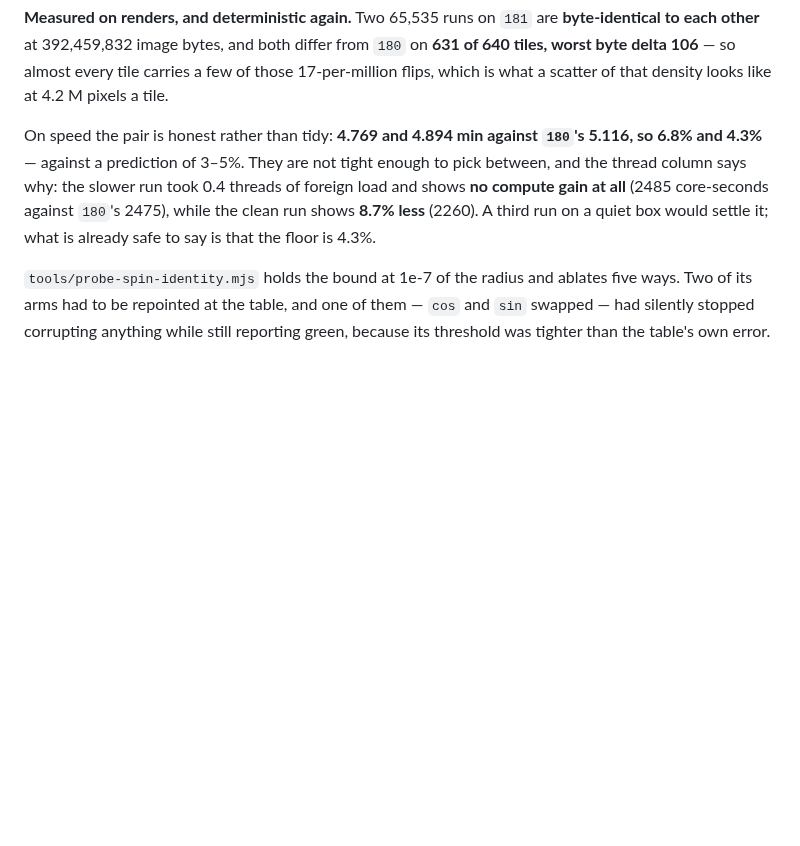
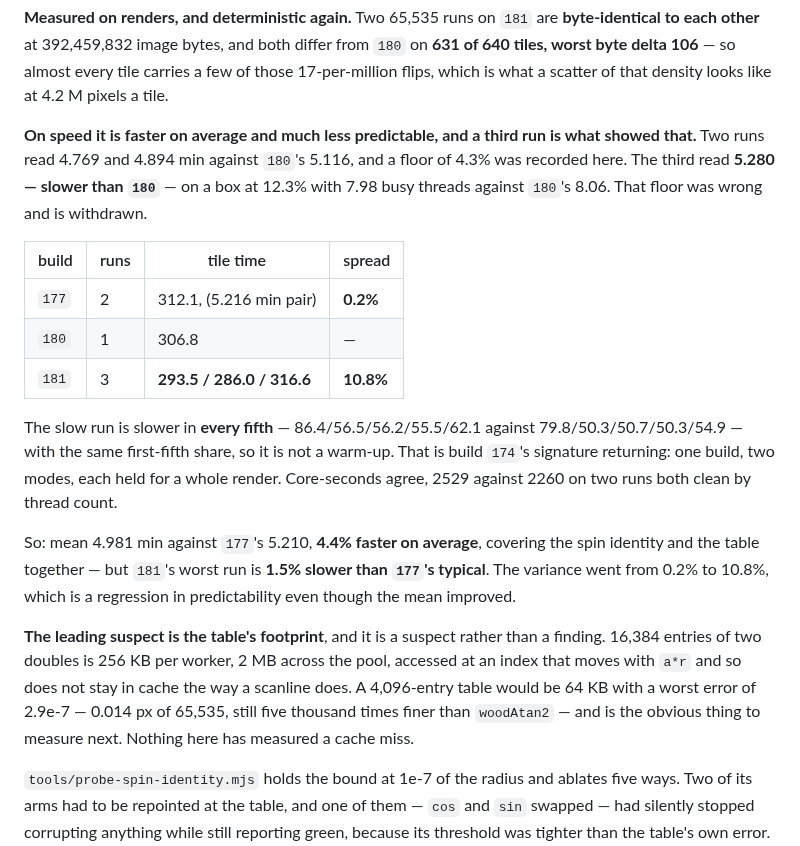
Before and after one commit to kingchddg901/stone-author, a Markdown page: docs/renderer-determinism.md, the part around the change. GitHub-like rendering; blank space fills up the shorter version.

Commit message:
docs(determinism): the 4.3% floor was wrong — build 181 is bimodal
A third 65,535 read 5.280 min, slower than 180's 5.116, on a box at 12.3% with
7.98 busy threads against 180's 8.06. The floor recorded an hour ago is
withdrawn.

  build   runs   tile time                  spread
  177       2    312.1                      0.2%
  180       1    306.8                      -
  181       3    293.5 / 286.0 / 316.6      10.8%

The slow run is slower in EVERY fifth - 86.4/56.5/56.2/55.5/62.1 against
79.8/50.3/50.7/50.3/54.9 - with the same first-fifth share, so it is not a
warm-up. Core-seconds agree: 2529 against 2260 on two runs both clean by thread
count. That is build 174's signature returning. One build, two modes, each held
for a whole render.

Mean 4.981 against 177's 5.210 is 4.4% faster, covering the spin identity and
the table together - but 181's worst run is 1.5% SLOWER than 177's typical, and
the variance went from 0.2% to 10.8%. Faster on average, less predictable, and
the second half of that is a regression whatever the first half says.

THE LEADING SUSPECT IS THE TABLE'S FOOTPRINT, named as a suspect. 16,384 entries
of two doubles is 256 KB per worker and 2 MB across the pool, read at an index
that moves with a*r rather than along a scanline. A 4,096-entry table is 64 KB
with a worst error of 2.9e-7 - 0.014 px of 65,535, still five thousand times
finer than woodAtan2 - and is the obvious next measurement. Nothing here has
measured a cache miss, and the doc says so.

Recorded rather than quietly re-measured, because the wrong number was already
committed and the correction belongs where the claim was.

Co-Authored-By: Claude Opus 5 <noreply@anthropic.com>

```diff
--- a/docs/renderer-determinism.md
+++ b/docs/renderer-determinism.md
@@ -118,11 +118,31 @@ each other** at 392,459,832 image bytes, and both differ from `180` on **631 of
 delta 106** — so almost every tile carries a few of those 17-per-million flips, which is what a
 scatter of that density looks like at 4.2 M pixels a tile.
 
-On speed the pair is honest rather than tidy: **4.769 and 4.894 min against `180`'s 5.116, so 6.8%
-and 4.3%** — against a prediction of 3–5%. They are not tight enough to pick between, and the thread
-column says why: the slower run took 0.4 threads of foreign load and shows **no compute gain at all**
-(2485 core-seconds against `180`'s 2475), while the clean run shows **8.7% less** (2260). A third run
-on a quiet box would settle it; what is already safe to say is that the floor is 4.3%.
+**On speed it is faster on average and much less predictable, and a third run is what showed that.**
+Two runs read 4.769 and 4.894 min against `180`'s 5.116, and a floor of 4.3% was recorded here. The
+third read **5.280 — slower than `180`** — on a box at 12.3% with 7.98 busy threads against `180`'s
+8.06. That floor was wrong and is withdrawn.
+
+| build | runs | tile time | spread |
+| --- | --- | --- | --- |
+| `177` | 2 | 312.1, (5.216 min pair) | **0.2%** |
+| `180` | 1 | 306.8 | — |
+| `181` | 3 | **293.5 / 286.0 / 316.6** | **10.8%** |
+
+The slow run is slower in **every fifth** — 86.4/56.5/56.2/55.5/62.1 against 79.8/50.3/50.7/50.3/54.9
+— with the same first-fifth share, so it is not a warm-up. That is build `174`'s signature returning:
+one build, two modes, each held for a whole render. Core-seconds agree, 2529 against 2260 on two runs
+both clean by thread count.
+
+So: mean 4.981 min against `177`'s 5.210, **4.4% faster on average**, covering the spin identity and
+the table together — but `181`'s worst run is **1.5% slower than `177`'s typical**. The variance went
+from 0.2% to 10.8%, which is a regression in predictability even though the mean improved.
+
+**The leading suspect is the table's footprint**, and it is a suspect rather than a finding. 16,384
+entries of two doubles is 256 KB per worker, 2 MB across the pool, accessed at an index that moves
+with `a*r` and so does not stay in cache the way a scanline does. A 4,096-entry table would be 64 KB
+with a worst error of 2.9e-7 — 0.014 px of 65,535, still five thousand times finer than `woodAtan2`
+— and is the obvious thing to measure next. Nothing here has measured a cache miss.
 
 `tools/probe-spin-identity.mjs` holds the bound at 1e-7 of the radius and ablates five ways. Two of
 its arms had to be repointed at the table, and one of them — `cos` and `sin` swapped — had silently
```
